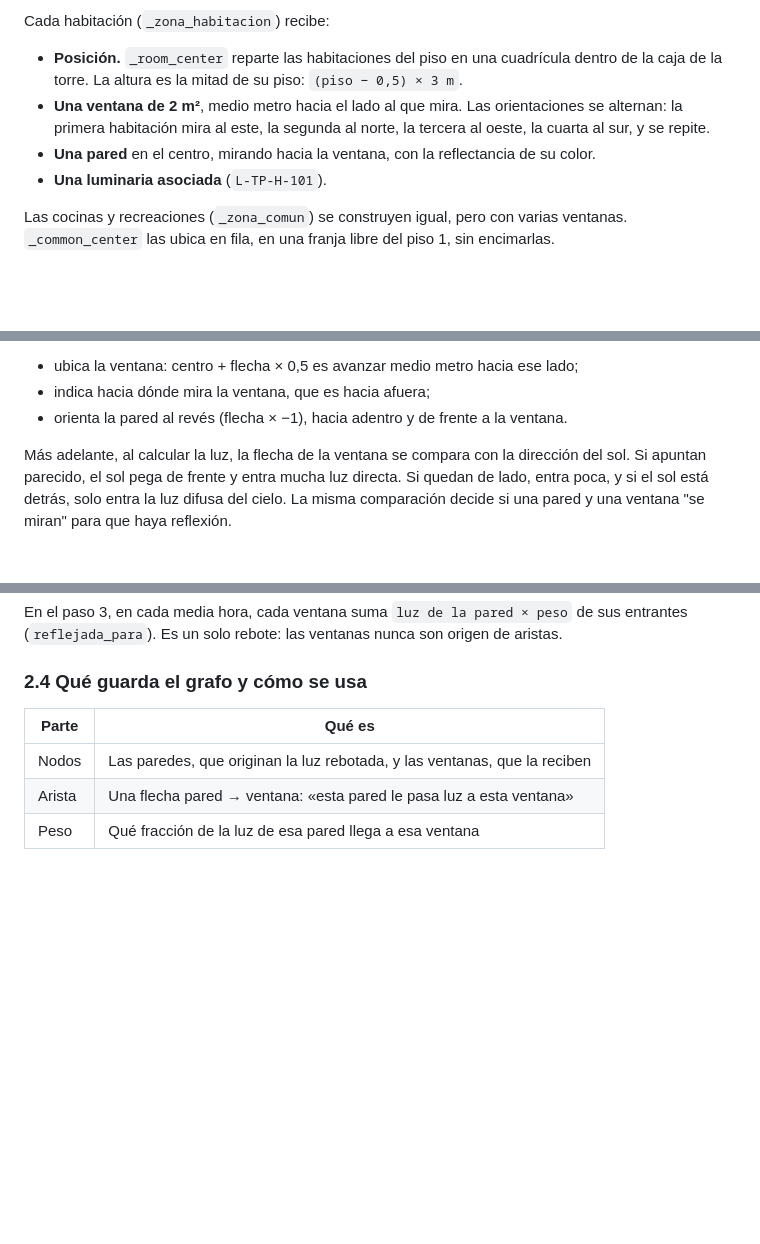
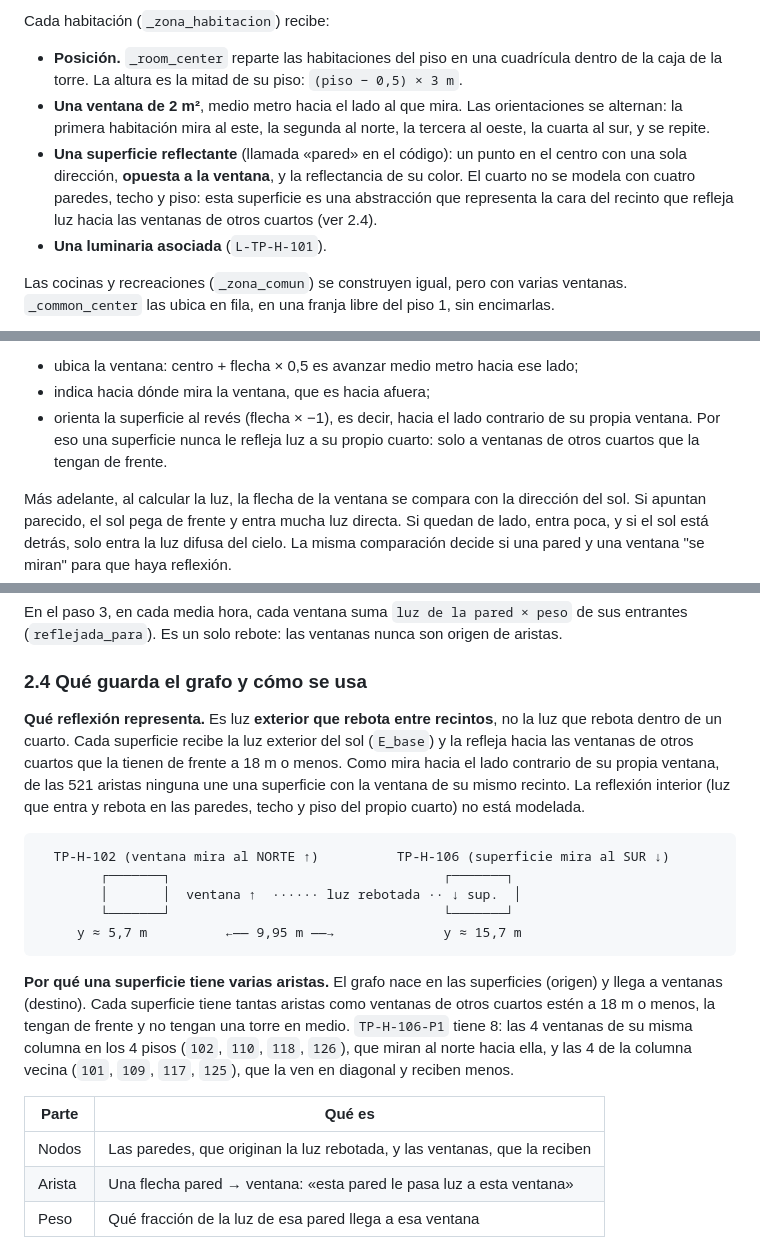
Before and after one commit to SrGasho/Sistema-de-analisis-luminico, a Markdown page: docs/guia-funcionamiento.md, 3 parts joined by grey strips. GitHub-like rendering; blank space fills up the shorter version.

Commit message:
Corrige en la guía hacia dónde mira la superficie reflectante y qué reflexión representa

````diff
--- a/docs/guia-funcionamiento.md
+++ b/docs/guia-funcionamiento.md
@@ -41,7 +41,7 @@ Cada habitación (`_zona_habitacion`) recibe:
 
 - **Posición.** `_room_center` reparte las habitaciones del piso en una cuadrícula dentro de la caja de la torre. La altura es la mitad de su piso: `(piso − 0,5) × 3 m`.
 - **Una ventana de 2 m²**, medio metro hacia el lado al que mira. Las orientaciones se alternan: la primera habitación mira al este, la segunda al norte, la tercera al oeste, la cuarta al sur, y se repite.
-- **Una pared** en el centro, mirando hacia la ventana, con la reflectancia de su color.
+- **Una superficie reflectante** (llamada «pared» en el código): un punto en el centro con una sola dirección, **opuesta a la ventana**, y la reflectancia de su color. El cuarto no se modela con cuatro paredes, techo y piso: esta superficie es una abstracción que representa la cara del recinto que refleja luz hacia las ventanas de otros cuartos (ver 2.4).
 - **Una luminaria asociada** (`L-TP-H-101`).
 
 Las cocinas y recreaciones (`_zona_comun`) se construyen igual, pero con varias ventanas. `_common_center` las ubica en fila, en una franja libre del piso 1, sin encimarlas.
@@ -61,7 +61,7 @@ El tercer número, la altura, es 0 porque las ventanas miran al horizonte. Con e
 
 - ubica la ventana: centro + flecha × 0,5 es avanzar medio metro hacia ese lado;
 - indica hacia dónde mira la ventana, que es hacia afuera;
-- orienta la pared al revés (flecha × −1), hacia adentro y de frente a la ventana.
+- orienta la superficie al revés (flecha × −1), es decir, hacia el lado contrario de su propia ventana. Por eso una superficie nunca le refleja luz a su propio cuarto: solo a ventanas de otros cuartos que la tengan de frente.
 
 Más adelante, al calcular la luz, la flecha de la ventana se compara con la dirección del sol. Si apuntan parecido, el sol pega de frente y entra mucha luz directa. Si quedan de lado, entra poca, y si el sol está detrás, solo entra la luz difusa del cielo. La misma comparación decide si una pared y una ventana "se miran" para que haya reflexión.
 
@@ -234,6 +234,18 @@ En el paso 3, en cada media hora, cada ventana suma `luz de la pared × peso` de
 
 ### 2.4 Qué guarda el grafo y cómo se usa
 
+**Qué reflexión representa.** Es luz **exterior que rebota entre recintos**, no la luz que rebota dentro de un cuarto. Cada superficie recibe la luz exterior del sol (`E_base`) y la refleja hacia las ventanas de otros cuartos que la tienen de frente a 18 m o menos. Como mira hacia el lado contrario de su propia ventana, de las 521 aristas ninguna une una superficie con la ventana de su mismo recinto. La reflexión interior (luz que entra y rebota en las paredes, techo y piso del propio cuarto) no está modelada.
+
+```
+  TP-H-102 (ventana mira al NORTE ↑)          TP-H-106 (superficie mira al SUR ↓)
+        ┌───────┐                                   ┌───────┐
+        │       │  ventana ↑  ······ luz rebotada ·· ↓ sup.  │
+        └───────┘                                   └───────┘
+     y ≈ 5,7 m          ←—— 9,95 m ——→              y ≈ 15,7 m
+```
+
+**Por qué una superficie tiene varias aristas.** El grafo nace en las superficies (origen) y llega a ventanas (destino). Cada superficie tiene tantas aristas como ventanas de otros cuartos estén a 18 m o menos, la tengan de frente y no tengan una torre en medio. `TP-H-106-P1` tiene 8: las 4 ventanas de su misma columna en los 4 pisos (`102`, `110`, `118`, `126`), que miran al norte hacia ella, y las 4 de la columna vecina (`101`, `109`, `117`, `125`), que la ven en diagonal y reciben menos.
+
 | Parte | Qué es |
 |---|---|
 | Nodos | Las paredes, que originan la luz rebotada, y las ventanas, que la reciben |
````
Also changed, not shown: other parts of docs/guia-funcionamiento.md (+1 -1 lines).
